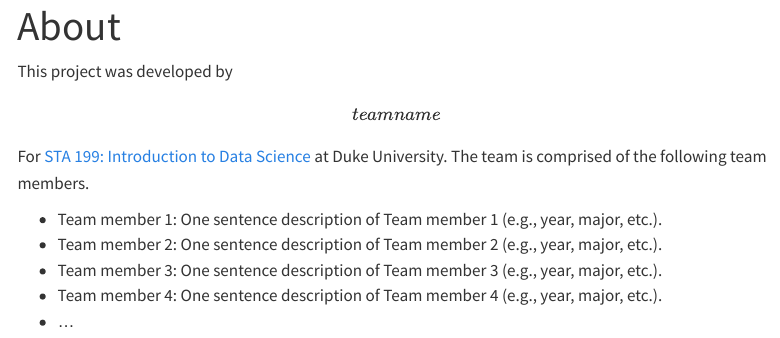
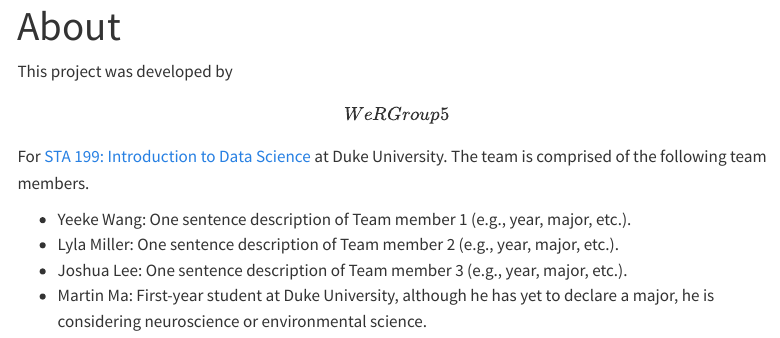
Before and after one commit to sta199-s23-2/project-we-r-group-5, a Quarto document (about.qmd): the page in a window 1100 px wide, from its top. Rendered offline with R 4.5, knitr and Pandoc in place of Quarto, with nearby package versions; menus at the side of the page are left out.

Commit message:
change in about section, minior change

```diff
--- a/about.qmd
+++ b/about.qmd
@@ -4,10 +4,9 @@ format: html
 editor: visual
 ---
 
-This project was developed by **\[team name\]** For [STA 199: Introduction to Data Science](https://sta199-s23-2.github.io/) at Duke University. The team is comprised of the following team members.
+This project was developed by **\[We R Group 5\]** For [STA 199: Introduction to Data Science](https://sta199-s23-2.github.io/) at Duke University. The team is comprised of the following team members.
 
--   Team member 1: One sentence description of Team member 1 (e.g., year, major, etc.).
--   Team member 2: One sentence description of Team member 2 (e.g., year, major, etc.).
--   Team member 3: One sentence description of Team member 3 (e.g., year, major, etc.).
--   Team member 4: One sentence description of Team member 4 (e.g., year, major, etc.).
--   ...
+-   Yeeke Wang: One sentence description of Team member 1 (e.g., year, major, etc.).
+-   Lyla Miller: One sentence description of Team member 2 (e.g., year, major, etc.).
+-   Joshua Lee: One sentence description of Team member 3 (e.g., year, major, etc.).
+-   Martin Ma: First-year student at Duke University, although he has yet to declare a major, he is considering neuroscience or environmental science.
```
Also changed, not shown: docs/search.json, 5 other files.
